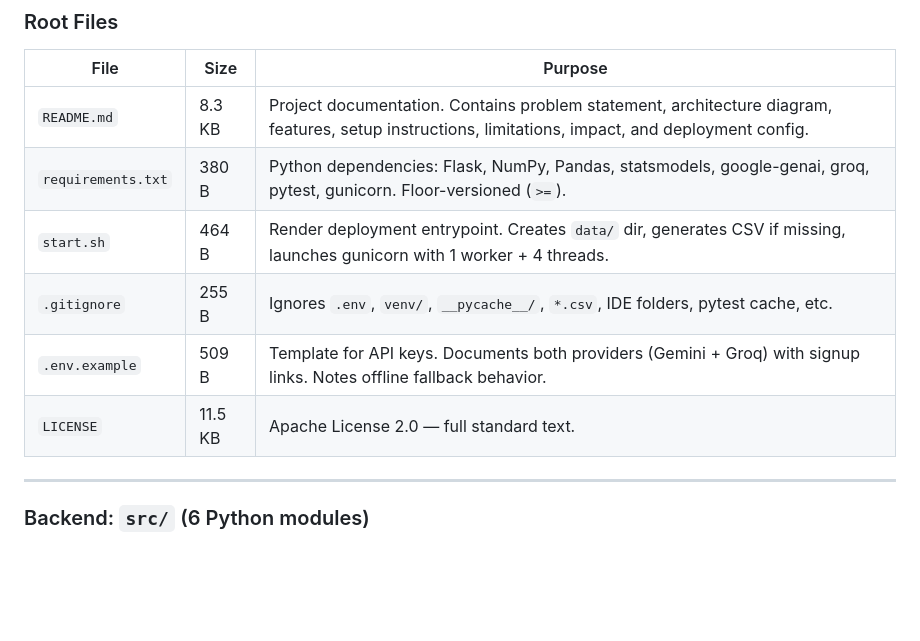
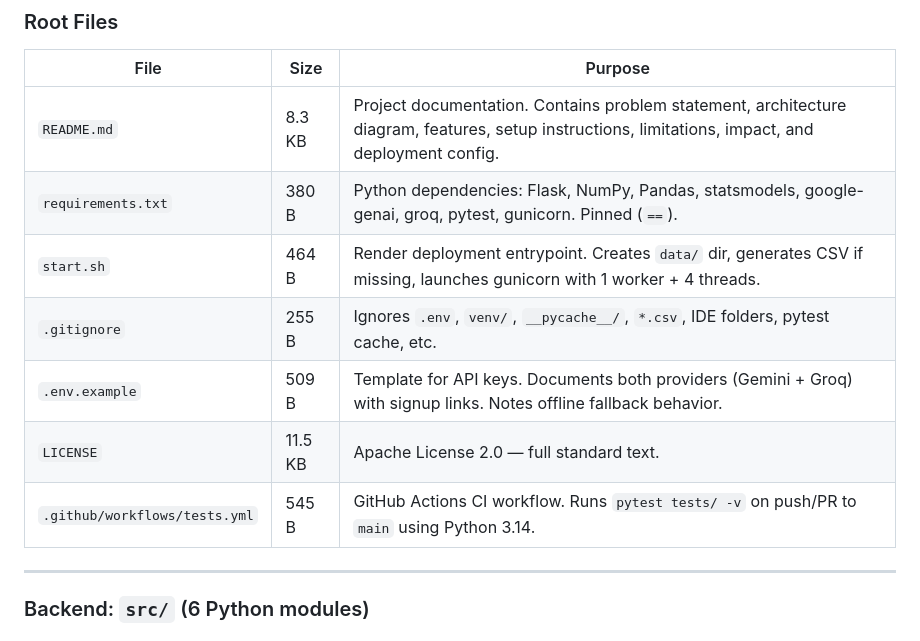
Before and after one commit to M3hul-raj/finpulse, a Markdown page: DEVELOPER_GUIDE.md, the part around the change. Rendered like a GitHub page; blank space fills up the shorter version.

Commit message:
docs: update DEVELOPER_GUIDE — pinned deps and CI workflow entry

```diff
--- a/DEVELOPER_GUIDE.md
+++ b/DEVELOPER_GUIDE.md
@@ -11,11 +11,12 @@
 | File | Size | Purpose |
 |---|---|---|
 | `README.md` | 8.3 KB | Project documentation. Contains problem statement, architecture diagram, features, setup instructions, limitations, impact, and deployment config. |
-| `requirements.txt` | 380 B | Python dependencies: Flask, NumPy, Pandas, statsmodels, google-genai, groq, pytest, gunicorn. Floor-versioned (`>=`). |
+| `requirements.txt` | 380 B | Python dependencies: Flask, NumPy, Pandas, statsmodels, google-genai, groq, pytest, gunicorn. Pinned (`==`). |
 | `start.sh` | 464 B | Render deployment entrypoint. Creates `data/` dir, generates CSV if missing, launches gunicorn with 1 worker + 4 threads. |
 | `.gitignore` | 255 B | Ignores `.env`, `venv/`, `__pycache__/`, `*.csv`, IDE folders, pytest cache, etc. |
 | `.env.example` | 509 B | Template for API keys. Documents both providers (Gemini + Groq) with signup links. Notes offline fallback behavior. |
 | `LICENSE` | 11.5 KB | Apache License 2.0 — full standard text. |
+| `.github/workflows/tests.yml` | 545 B | GitHub Actions CI workflow. Runs `pytest tests/ -v` on push/PR to `main` using Python 3.14. |
 
 ---
 
```
